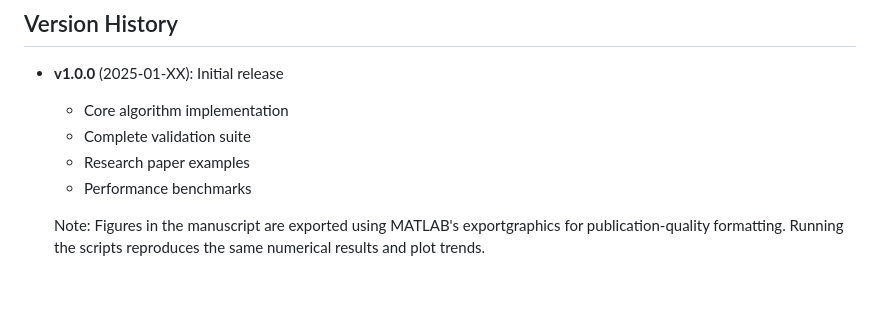
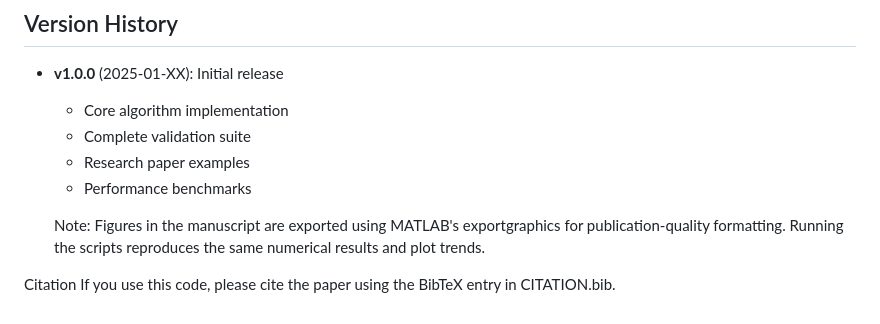
Before and after one commit to msvdsudarsan/periodic-sylvester-gramian, a Markdown page: README.md, the part around the change. GitHub-like rendering; blank space fills up the shorter version.

```diff
--- a/README.md
+++ b/README.md
@@ -266,3 +266,6 @@ This project is licensed under the MIT License - see the [LICENSE](LICENSE) file
   Note: Figures in the manuscript are exported using MATLAB's exportgraphics
 for publication-quality formatting. Running the scripts reproduces the
 same numerical results and plot trends.
+
+Citation
+If you use this code, please cite the paper using the BibTeX entry in CITATION.bib.
```
